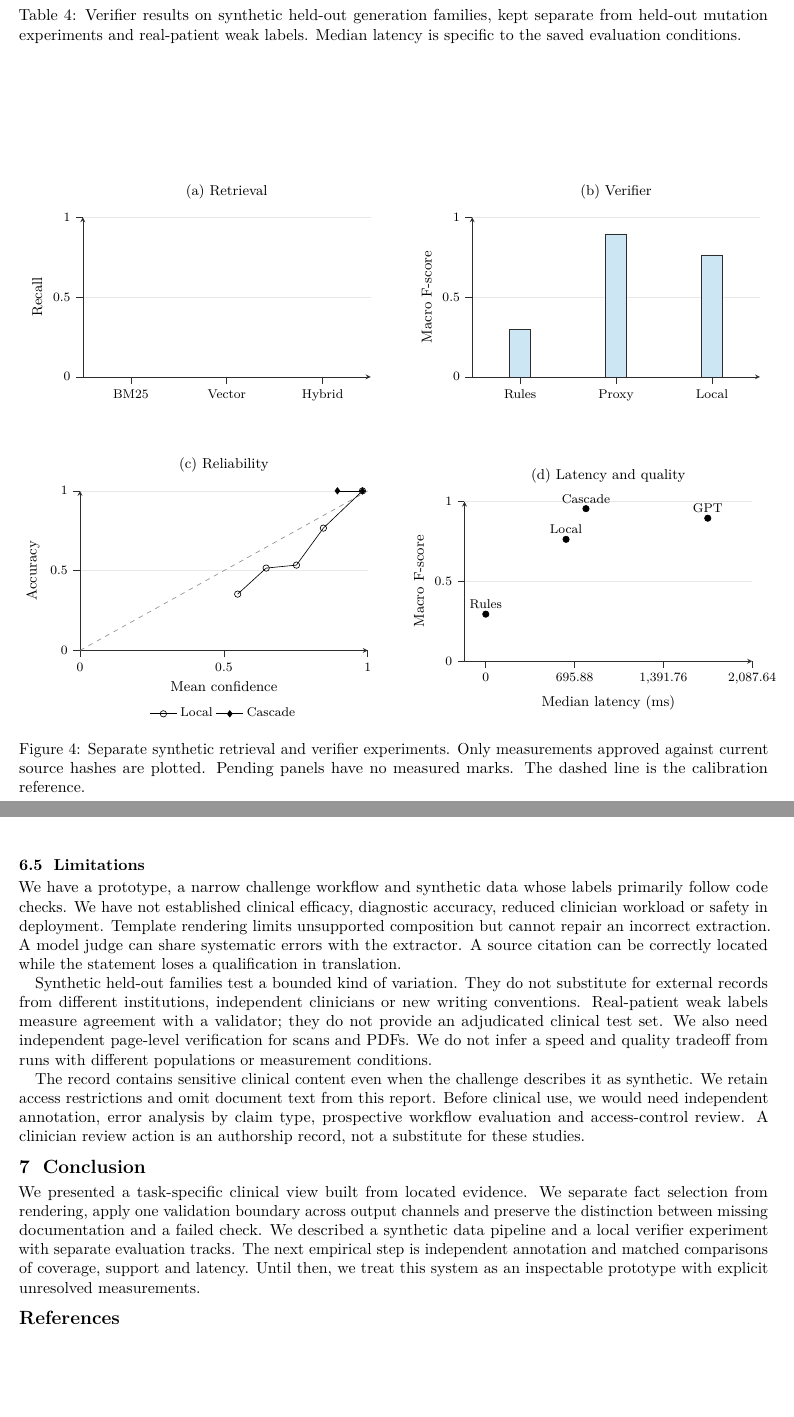
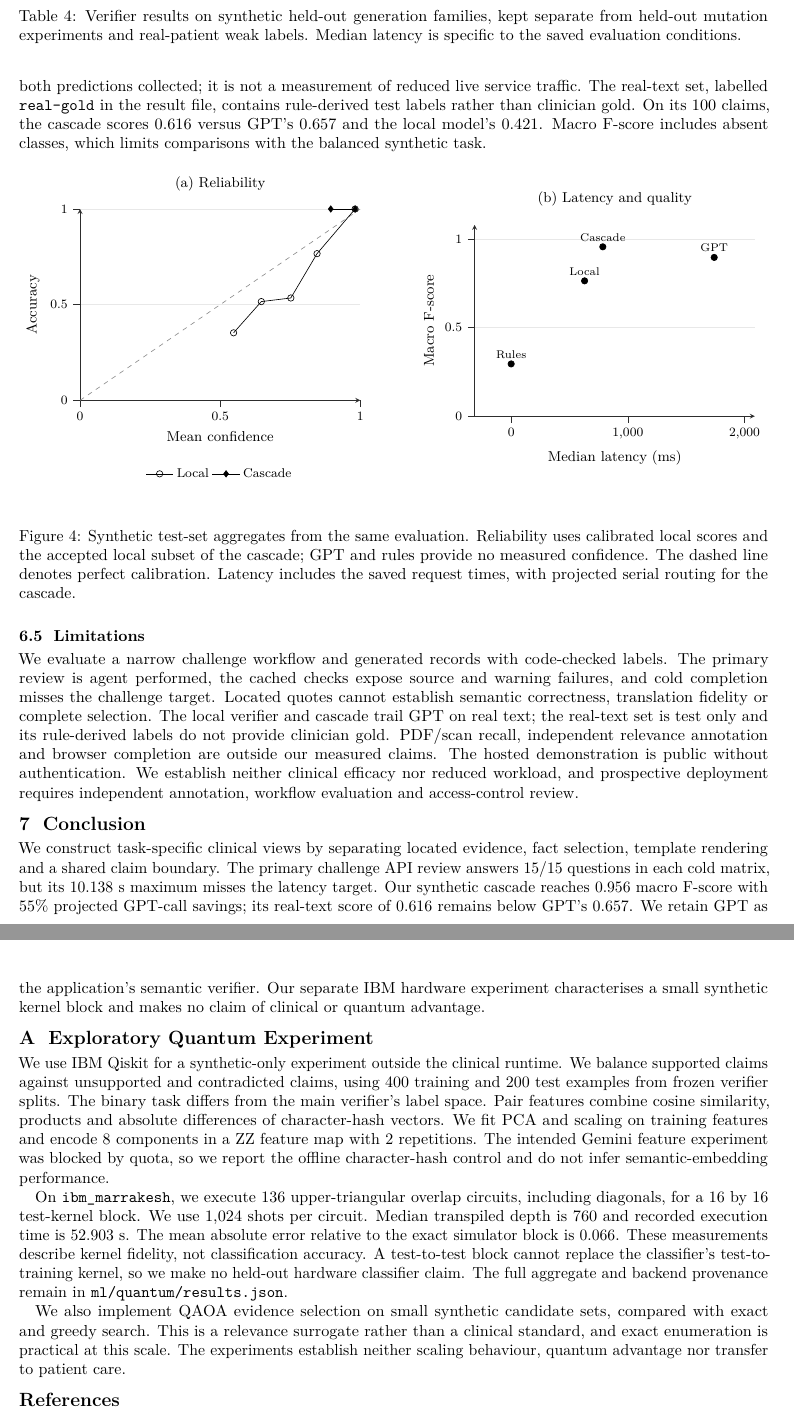
Before and after one commit to Julian-AT/medlyn, a LaTeX paper (paper/main.tex, which reads paper/appendix-quantum.tex, paper/figures/results.tex): two parts of pages 8 and 9 of 12, joined at a grey line, cut so that both start at the same text, the shorter picture padded with empty space. Compiled offline with pdfLaTeX.

Commit message:
docs(paper): finalize measured figures and the quantum appendix

```diff
--- a/paper/appendix-quantum.tex
+++ b/paper/appendix-quantum.tex
@@ -1,3 +1,12 @@
 \appendix
-\section{Exploratory quantum experiments}
+\section{Exploratory Quantum Experiment}
 \label{app:quantum}
+We use IBM Qiskit for a synthetic-only experiment outside the clinical runtime.
+We balance supported claims against unsupported and contradicted claims, using
+\QuantumTrain{} training and \QuantumTest{} test examples from frozen verifier
+splits. The binary task differs from the main verifier's label space. Pair features
+combine cosine similarity, products and absolute differences of character-hash
+vectors. We fit PCA and scaling on training features and encode
+\QuantumQubits{} components in a ZZ feature map with \QuantumReps{} repetitions.
+The intended Gemini feature experiment was blocked by quota, so we report the
+offline character-hash control and do not infer semantic-embedding performance.
@@ -9 +13,10 @@ review. We withhold performance values from this appendix until that review.
 
+On \texttt{ibm\_marrakesh}, we execute \QuantumCircuits{} upper-triangular overlap
+circuits, including diagonals, for a \QuantumBlockSize{} by \QuantumBlockSize{}
+test-kernel block. We use \QuantumShots{} shots per circuit. Median transpiled depth
+is \QuantumDepth{} and recorded execution time is \QuantumSeconds{} s. The mean
+absolute error relative to the exact simulator block is \QuantumMae{}. These
+measurements describe kernel fidelity, not classification accuracy. A test-to-test
+block cannot replace the classifier's test-to-training kernel, so we make no
+held-out hardware classifier claim. The full aggregate and backend provenance remain
+in \texttt{ml/quantum/results.json}.
@@ -40 +24,4 @@ GPT reference predictions are unavailable; we do not substitute earlier scores.
-\paragraph{Evidence selection.}
+We also implement QAOA evidence selection on small synthetic candidate sets, compared
+with exact and greedy search. This is a relevance surrogate rather than a clinical
+standard, and exact enumeration is practical at this scale. The experiments establish
+neither scaling behaviour, quantum advantage nor transfer to patient care.
--- a/paper/figures/results.tex
+++ b/paper/figures/results.tex
@@ -1,54 +1,35 @@
 \begin{figure}[!htbp]
 \centering
-\begin{minipage}{.48\linewidth}
+\begin{minipage}{.47\linewidth}
 \centering
 \begin{tikzpicture}
-\begin{axis}[paperplot,ybar,med bars,bar width=6pt,xmin=.5,xmax=3.5,
-  xtick={1,2,3},xticklabels={BM25,Vector,Hybrid},
-  ymin=0,ymax=1,ytick={0,.5,1},ylabel={Recall},title={(a) Retrieval},
-  legend style={at={(.5,-.2)},anchor=north,legend columns=2}]
-\RetrievalPlot
-\end{axis}
-\end{tikzpicture}
-\end{minipage}\hfill
-\begin{minipage}{.48\linewidth}
-\centering
-\begin{tikzpicture}
-\begin{axis}[paperplot,ybar,med bars,bar width=13pt,xmin=.5,xmax=3.5,
-  xtick={1,2,3},xticklabels={Rules,Proxy,Local},
-  ymin=0,ymax=1,ytick={0,.5,1},ylabel={Macro F-score},title={(b) Verifier}]
-\VerifierPlot
-\end{axis}
-\end{tikzpicture}
-\end{minipage}
-\par\vspace{10mm}
-\begin{minipage}{.48\linewidth}
-\centering
-\begin{tikzpicture}
-\begin{axis}[paperplot,xmin=0,xmax=1,ymin=0,ymax=1,
-  xtick={0,.5,1},ytick={0,.5,1},xlabel={Mean confidence},
-  ylabel={Accuracy},title={(c) Reliability},
-  legend style={at={(.5,-.32)},anchor=north,legend columns=3}]
+\begin{axis}[paperplot,width=\linewidth,height=58mm,
+  xmin=0,xmax=1,ymin=0,ymax=1,xtick={0,.5,1},ytick={0,.5,1},
+  xlabel={Mean confidence},ylabel={Accuracy},title={(a) Reliability},
+  legend style={at={(.5,-.32)},anchor=north,legend columns=2}]
 \addplot[black!45,dashed,line width=.4pt,domain=0:1,forget plot,
   /pgfplots/every axis plot post/.style={}] {x};
 \ReliabilityPlot
 \end{axis}
 \end{tikzpicture}
 \end{minipage}\hfill
-\begin{minipage}{.48\linewidth}
+\begin{minipage}{.47\linewidth}
 \centering
 \begin{tikzpicture}
-\begin{axis}[paperplot,latencybounds,xlabel={Median latency (ms)},ylabel={Macro F-score},
-  ymin=0,ymax=1,ytick={0,.5,1},title={(d) Latency and quality},
-  nodes near coords style={font=\footnotesize},clip=false,
-  xtick distance={\pgfkeysvalueof{/pgfplots/xmax}/3},
-  enlarge x limits={lower,value=.08}]
+\begin{axis}[paperplot,width=\linewidth,height=58mm,latencybounds,
+  xlabel={Median latency (ms)},ylabel={Macro F-score},
+  ymin=0,ymax=1.08,ytick={0,.5,1},title={(b) Latency and quality},
+  nodes near coords style={font=\scriptsize},clip=false,
+  xtick={0,1000,2000},scaled x ticks=false,
+  enlarge x limits={lower,value=.15}]
 \LatencyPlot
 \end{axis}
 \end{tikzpicture}
 \end{minipage}
-\caption{Separate synthetic retrieval and verifier experiments. Only measurements
-approved against current source hashes are plotted. Pending panels have no measured
-marks. The dashed line is the calibration reference.}
+\par\vspace{6mm}
+\caption{Synthetic test-set aggregates from the same evaluation. Reliability uses
+calibrated local scores and the accepted local subset of the cascade; GPT and rules
+provide no measured confidence. The dashed line denotes perfect calibration.
+Latency includes the saved request times, with projected serial routing for the cascade.}
 \label{fig:results}
 \end{figure}
--- a/paper/main.tex
+++ b/paper/main.tex
@@ -345,37 +360,39 @@ to the saved evaluation conditions.}
+away from GPT. This is offline replay with both predictions collected; it is not a
+measurement of reduced live service traffic. The real-text set, labelled
+\texttt{real-gold} in the result file, contains rule-derived test labels rather than
+clinician gold. On its \ProxyRealN{} claims, the cascade scores
+\CascadeRealFscore{} versus GPT's \ProxyRealFscore{} and the local model's
+\LocalRealFscore{}. Macro F-score includes absent classes, which limits comparisons
+with the balanced synthetic task.
 \input{figures/results.tex}
 \FloatBarrier
 
 \subsection{Limitations}
-We have a prototype, a narrow challenge workflow and synthetic data whose labels
-primarily follow code checks. We have not established clinical efficacy, diagnostic
-accuracy, reduced clinician workload or safety in deployment. Template rendering
-limits unsupported composition but cannot repair an incorrect extraction. A model
-judge can share systematic errors with the extractor. A source citation can be
-correctly located while the statement loses a qualification in translation.
-
-Synthetic held-out families test a bounded kind of variation. They do not substitute
-for external records from different institutions, independent clinicians or new
-writing conventions. Real-patient weak labels measure agreement with a validator;
-they do not provide an adjudicated clinical test set. We also need independent
-page-level verification for scans and PDFs. We do not infer a speed and quality
-tradeoff from runs with different populations or measurement conditions.
-
-The record contains sensitive clinical content even when the challenge describes
-it as synthetic. We retain access restrictions and omit document text from this
-report. Before clinical use, we would need independent annotation, error analysis
-by claim type, prospective workflow evaluation and access-control review. A
-clinician review action is an authorship record, not a substitute for these studies.
+We evaluate a narrow challenge workflow and generated records with code-checked
+labels. The primary review is agent performed, the cached checks expose source and
+warning failures, and cold completion misses the challenge target. Located quotes
+cannot establish semantic correctness, translation fidelity or complete selection.
+The local verifier and cascade trail GPT on real text; the real-text set is test
+only and its rule-derived labels do not provide clinician gold. PDF/scan recall,
+independent relevance annotation and browser completion are outside our measured
+claims. The hosted demonstration is public without authentication. We establish
+neither clinical efficacy nor reduced workload, and prospective deployment requires
+independent annotation, workflow evaluation and access-control review.
 
 \FloatBarrier
 \section{Conclusion}
-We presented a task-specific clinical view built from located evidence. We separate
-fact selection from rendering, apply one validation boundary across output channels
-and preserve the distinction between missing documentation and a failed check.
-We described a synthetic data pipeline and a local verifier experiment with separate
-evaluation tracks. The next empirical step is independent annotation and matched
-comparisons of coverage, support and latency. Until then, we treat this system as an
-inspectable prototype with explicit unresolved measurements.
+We construct task-specific clinical views by separating located evidence, fact
+selection, template rendering and a shared claim boundary. The primary challenge
+API review answers \ReviewedAnswerPassed/\ReviewedAnswerTotal{} questions in each
+cold matrix, but its \ReviewedColdSeconds{} s maximum misses the latency target.
+Our synthetic cascade reaches \CascadeVerifierFscore{} macro F-score with
+\CascadeSavedPercent{}\% projected GPT-call savings; its real-text score of
+\CascadeRealFscore{} remains below GPT's \ProxyRealFscore{}. We retain GPT as the
+application's semantic verifier. Our separate IBM hardware experiment characterises
+a small synthetic kernel block and makes no claim of clinical or quantum advantage.
 
+\FloatBarrier
+\input{appendix-quantum}
 \FloatBarrier
 \bibliographystyle{plainnat}
 \bibliography{refs}
```
Also changed, not shown: paper/figures/architecture.tex (+5 -2 lines), paper/figures/quantum-accuracy.tex (deleted, +0 -12 lines), paper/figures/quantum-kernel.tex (deleted, +0 -17 lines), paper/figures/quantum-protocol.tex (deleted, +0 -12 lines), paper/figures/quantum-qaoa.tex (deleted, +0 -10 lines), paper/generated/bench-table.tex (deleted, +0 -14 lines), paper/generated/bench_latency.dat (deleted, +0 -1 lines), paper/generated/bench_reliability.dat (deleted, +0 -1 lines), paper/main.pdf, paper/appendix-quantum.tex (74 more changed lines), paper/main.tex (89 more changed lines).
